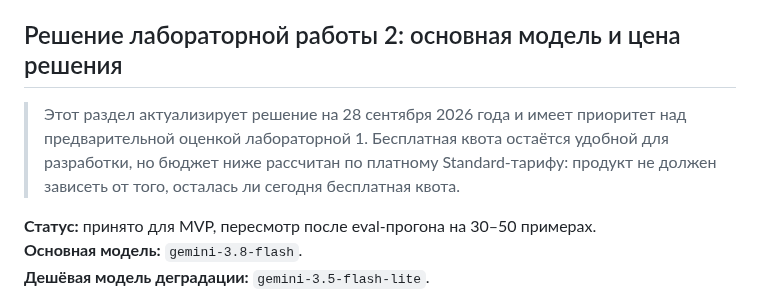
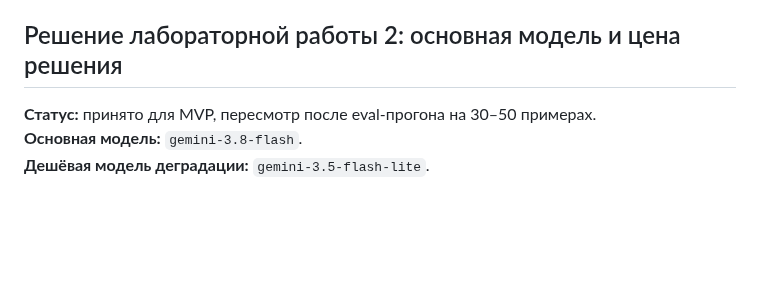
Before and after one commit to vstu-sii/kartochki-dlya-povtoreniya-iz-konspekta-4rnb, a Markdown page: docs/model-candidates.md, the part around the change. GitHub-like rendering; blank space fills up the shorter version.

```diff
--- a/docs/model-candidates.md
+++ b/docs/model-candidates.md
@@ -68,8 +68,6 @@
 
 ## Решение лабораторной работы 2: основная модель и цена решения
 
-> Этот раздел актуализирует решение на 28 сентября 2026 года и имеет приоритет над предварительной оценкой лабораторной 1. Бесплатная квота остаётся удобной для разработки, но бюджет ниже рассчитан по платному Standard-тарифу: продукт не должен зависеть от того, осталась ли сегодня бесплатная квота.
-
 **Статус:** принято для MVP, пересмотр после eval-прогона на 30–50 примерах.
 **Основная модель:** `gemini-3.8-flash`.
 **Дешёвая модель деградации:** `gemini-3.5-flash-lite`.
```
